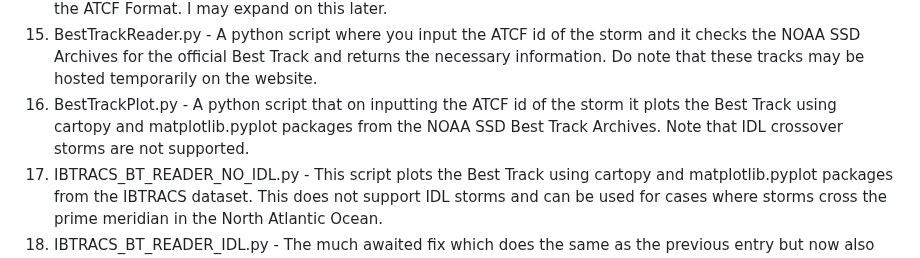
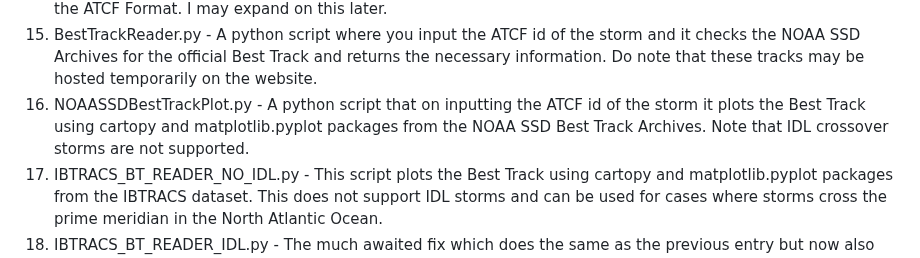
Before and after one commit to Sohum09/Code-for-storms, a Markdown page: README.md, the part around the change. GitHub-like rendering.

```diff
--- a/README.md
+++ b/README.md
@@ -15,7 +15,7 @@ Since the script uses a file as input, I have enclosed the For storms.txt file t
 13. PlotWPACReconGraph.py - A python script where you input the data according to the format and the output is the recon data for all storms pre-1987 in the WPAC that got recon.
 14. ATCFReader.py - A test python script that reads the ATCF Sector File and displays the latest updated values in the ATCF Format. I may expand on this later.
 15. BestTrackReader.py - A python script where you input the ATCF id of the storm and it checks the NOAA SSD Archives for the official Best Track and returns the necessary information. Do note that these tracks may be hosted temporarily on the website.
-16. BestTrackPlot.py - A python script that on inputting the ATCF id of the storm it plots the Best Track using cartopy and matplotlib.pyplot packages from the NOAA SSD Best Track Archives. Note that IDL crossover storms are not supported.
+16. NOAASSDBestTrackPlot.py - A python script that on inputting the ATCF id of the storm it plots the Best Track using cartopy and matplotlib.pyplot packages from the NOAA SSD Best Track Archives. Note that IDL crossover storms are not supported.
 17. IBTRACS_BT_READER_NO_IDL.py - This script plots the Best Track using cartopy and matplotlib.pyplot packages from the IBTRACS dataset. This does not support IDL storms and can be used for cases where storms cross the prime meridian in the North Atlantic Ocean.
 18. IBTRACS_BT_READER_IDL.py - The much awaited fix which does the same as the previous entry but now also supports IDL crossover storms.
 19. StormTrackGenerator_HURDAT2.py - This is for custom made BT files in the HURDAT2 format and can work across the IDL as well. The StormTrack.txt file is included as an example.
```
